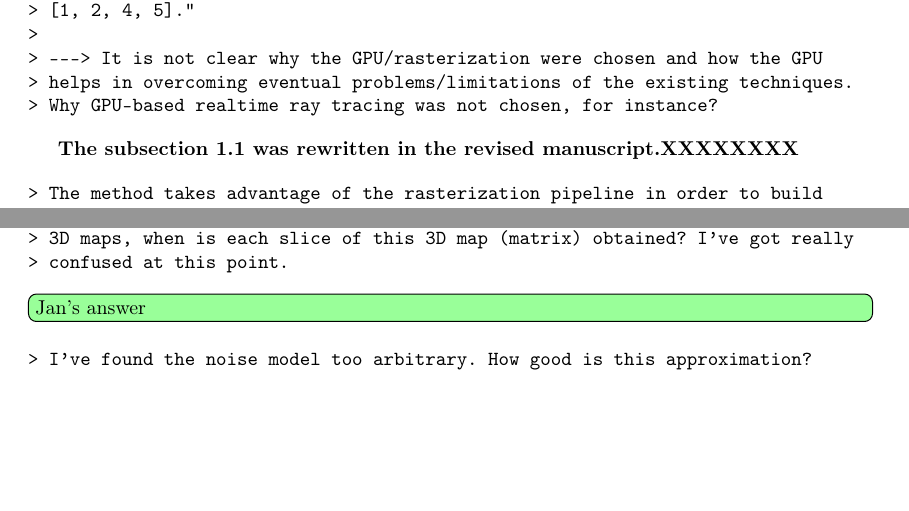
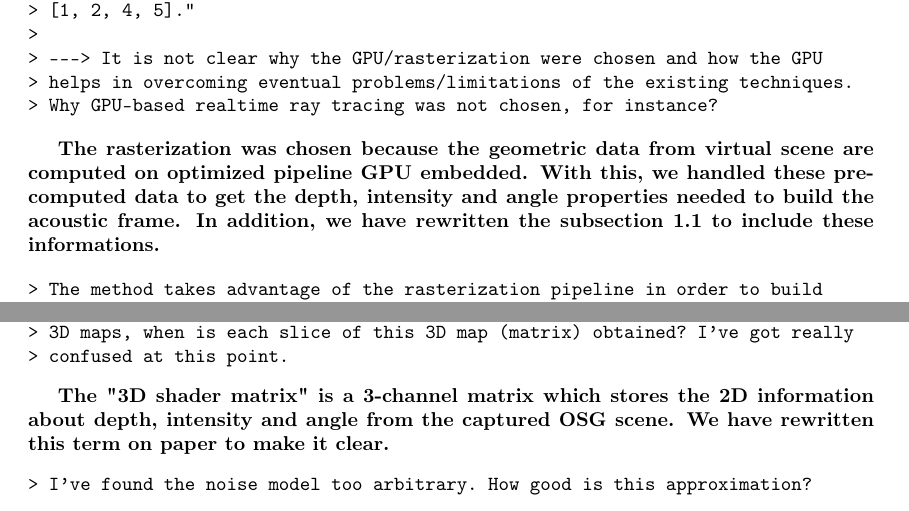
Before and after one commit to romulogcerqueira/CAG2017, a LaTeX document (reviews/first_review.tex): two parts of pages 5 and 6 of 7, joined at a grey line, cut so that both start at the same text, the shorter picture padded with empty space. Compiled offline with pdfLaTeX.

Commit message:
new entries

```diff
--- a/reviews/first_review.tex
+++ b/reviews/first_review.tex
@@ -332,7 +332,11 @@ subsection 1.1 to avoid such confusion in the revised paper.}
 \end{verbatim}
 
 % \todo[inline, color=blue!40]{Undefined responsible's answer}
-\textbf{The subsection 1.1 was rewritten in the revised manuscript.XXXXXXXX}
+\textbf{The rasterization was chosen because the geometric data from virtual
+scene are computed on optimized pipeline GPU embedded. With this, we handled
+these precomputed data to get the depth, intensity and angle properties needed
+to build the acoustic frame. In addition, we have rewritten the subsection 1.1
+to include these informations.}
 
 \begin{verbatim}
 > The method takes advantage of the rasterization pipeline in order to build
@@ -356,7 +360,10 @@ subsection 1.1 to avoid such confusion in the revised paper.}
 > confused at this point.
 \end{verbatim}
 
-\todo[inline, color=green!40]{Jan's answer}
+% \todo[inline, color=green!40]{Jan's answer}
+\textbf{The "3D shader matrix" is a 3-channel matrix which stores the 2D information
+about depth, intensity and angle from the captured OSG scene. We have rewritten this
+term on paper to make it clear.}
 
 \begin{verbatim}
 > I've found the noise model too arbitrary. How good is this approximation?
```
Also changed, not shown: elsarticle-template-3-num.tex (+2 -2 lines), reviews/first_review.tex (6 more changed lines).
